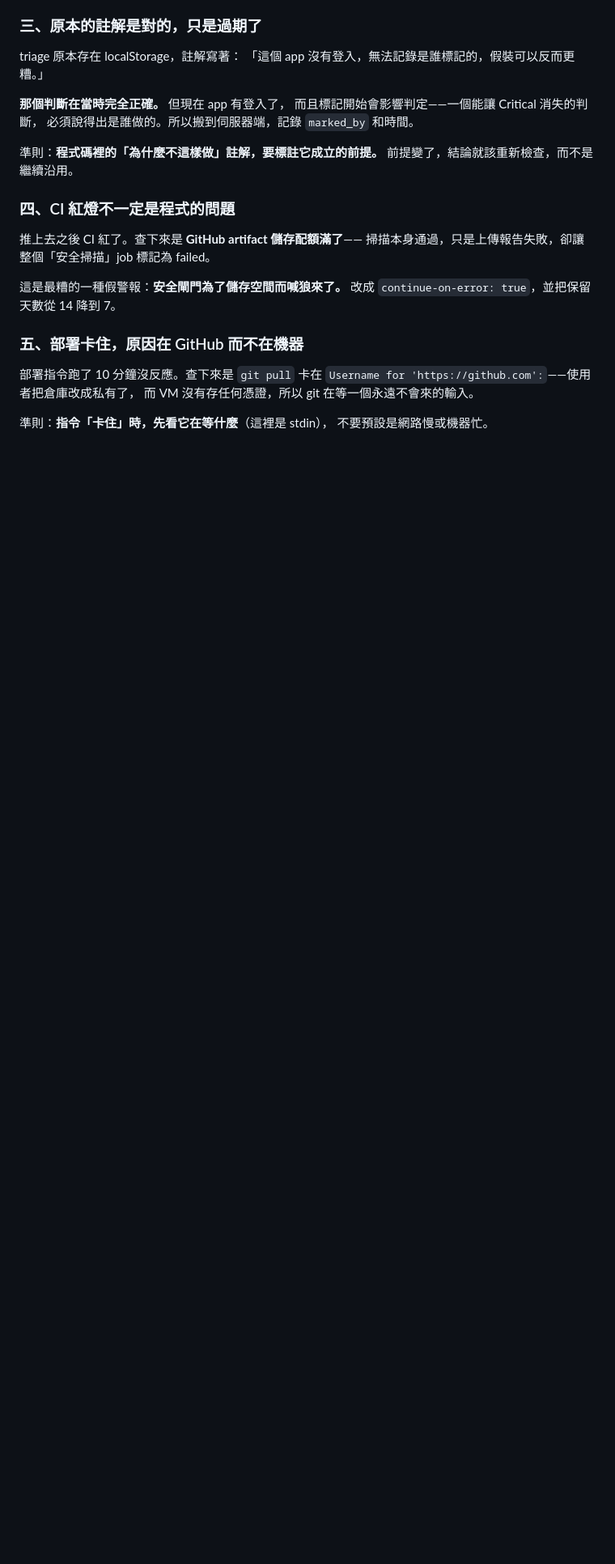
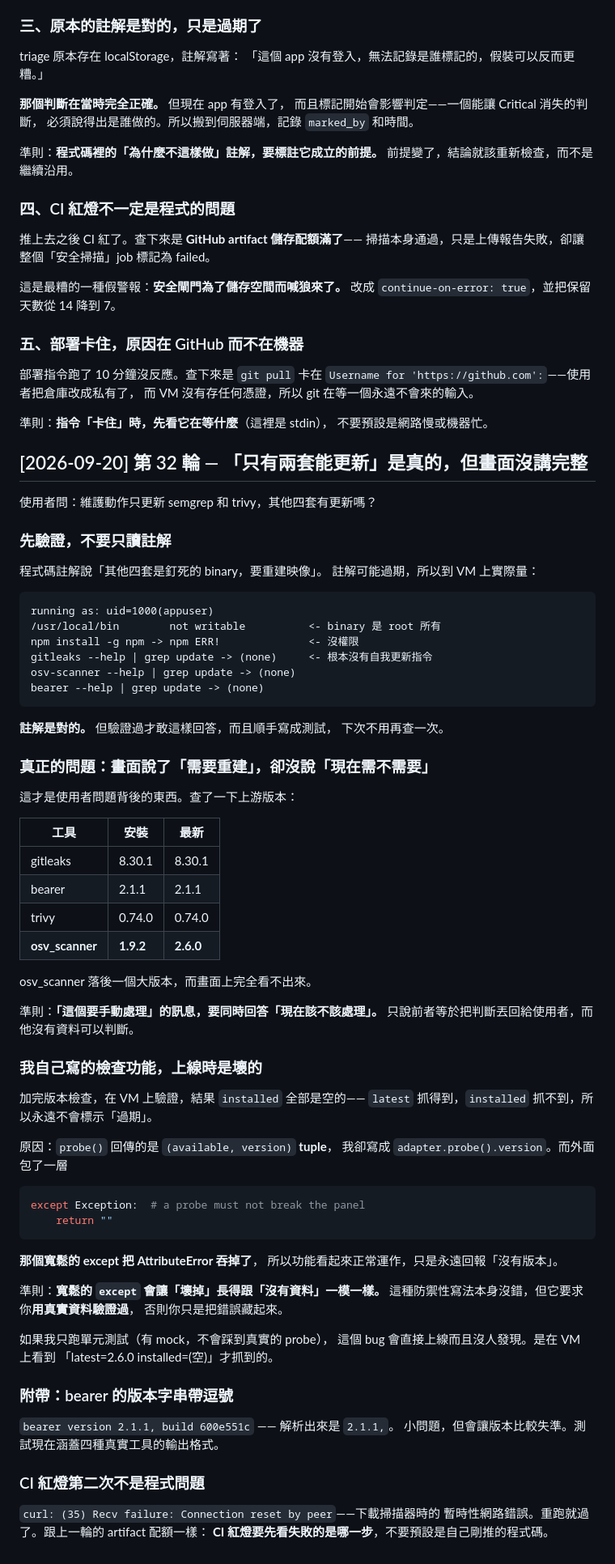
Before and after one commit to zzx789654/sast-, a Markdown page: lessons.md, the part around the change. Shown at 81% size. Drawn GitHub-style; blank space fills up the shorter version.

Commit message:
Record round 32: a broad except made a broken check look like missing data
Co-Authored-By: Claude Opus 5 <noreply@anthropic.com>

````diff
--- a/lessons.md
+++ b/lessons.md
@@ -1296,3 +1296,75 @@ triage 原本存在 localStorage，註解寫著：
 
 準則：**指令「卡住」時，先看它在等什麼**（這裡是 stdin），
 不要預設是網路慢或機器忙。
+
+## [2026-09-20] 第 32 輪 — 「只有兩套能更新」是真的，但畫面沒講完整
+
+使用者問：維護動作只更新 semgrep 和 trivy，其他四套有更新嗎？
+
+### 先驗證，不要只讀註解
+
+程式碼註解說「其他四套是釘死的 binary，要重建映像」。
+註解可能過期，所以到 VM 上實際量：
+
+```
+running as: uid=1000(appuser)
+/usr/local/bin        not writable          <- binary 是 root 所有
+npm install -g npm -> npm ERR!              <- 沒權限
+gitleaks --help | grep update -> (none)     <- 根本沒有自我更新指令
+osv-scanner --help | grep update -> (none)
+bearer --help | grep update -> (none)
+```
+
+**註解是對的。** 但驗證過才敢這樣回答，而且順手寫成測試，
+下次不用再查一次。
+
+### 真正的問題：畫面說了「需要重建」，卻沒說「現在需不需要」
+
+這才是使用者問題背後的東西。查了一下上游版本：
+
+| 工具 | 安裝 | 最新 |
+|---|---|---|
+| gitleaks | 8.30.1 | 8.30.1 |
+| bearer | 2.1.1 | 2.1.1 |
+| trivy | 0.74.0 | 0.74.0 |
+| **osv_scanner** | **1.9.2** | **2.6.0** |
+
+osv_scanner 落後一個大版本，而畫面上完全看不出來。
+
+準則：**「這個要手動處理」的訊息，要同時回答「現在該不該處理」。**
+只說前者等於把判斷丟回給使用者，而他沒有資料可以判斷。
+
+### 我自己寫的檢查功能，上線時是壞的
+
+加完版本檢查，在 VM 上驗證，結果 `installed` 全部是空的——
+`latest` 抓得到，`installed` 抓不到，所以永遠不會標示「過期」。
+
+原因：`probe()` 回傳的是 `(available, version)` **tuple**，
+我卻寫成 `adapter.probe().version`。而外面包了一層
+
+```python
+except Exception:  # a probe must not break the panel
+    return ""
+```
+
+**那個寬鬆的 except 把 AttributeError 吞掉了**，
+所以功能看起來正常運作，只是永遠回報「沒有版本」。
+
+準則：**寬鬆的 `except` 會讓「壞掉」長得跟「沒有資料」一模一樣。**
+這種防禦性寫法本身沒錯，但它要求你**用真實資料驗證過**，
+否則你只是把錯誤藏起來。
+
+如果我只跑單元測試（有 mock，不會踩到真實的 probe），
+這個 bug 會直接上線而且沒人發現。是在 VM 上看到
+「latest=2.6.0 installed=(空)」才抓到的。
+
+### 附帶：bearer 的版本字串帶逗號
+
+`bearer version 2.1.1, build 600e551c` —— 解析出來是 `2.1.1,`。
+小問題，但會讓版本比較失準。測試現在涵蓋四種真實工具的輸出格式。
+
+### CI 紅燈第二次不是程式問題
+
+`curl: (35) Recv failure: Connection reset by peer`——下載掃描器時的
+暫時性網路錯誤。重跑就過了。跟上一輪的 artifact 配額一樣：
+**CI 紅燈要先看失敗的是哪一步**，不要預設是自己剛推的程式碼。
````
